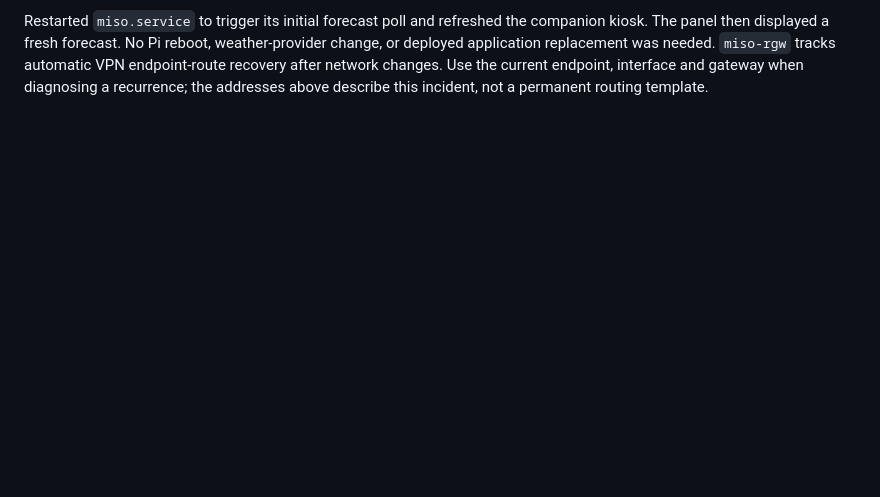
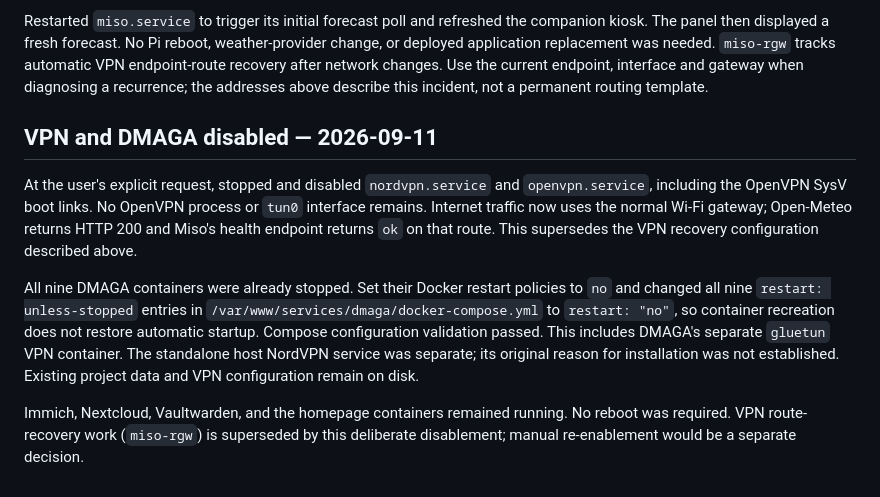
Before and after one commit to PanchoBubble/miso-home, a Markdown page: docs/pancho-pi-service-inventory.md, the part around the change. GitHub-like rendering; blank space fills up the shorter version.

Commit message:
Document disabled Pi VPN and DMAGA startup

```diff
--- a/docs/pancho-pi-service-inventory.md
+++ b/docs/pancho-pi-service-inventory.md
@@ -199,3 +199,23 @@ weather-provider change, or deployed application replacement was needed.
 `miso-rgw` tracks automatic VPN endpoint-route recovery after network changes.
 Use the current endpoint, interface and gateway when diagnosing a recurrence;
 the addresses above describe this incident, not a permanent routing template.
+
+## VPN and DMAGA disabled — 2026-09-11
+
+At the user's explicit request, stopped and disabled `nordvpn.service` and
+`openvpn.service`, including the OpenVPN SysV boot links. No OpenVPN process or
+`tun0` interface remains. Internet traffic now uses the normal Wi-Fi gateway;
+Open-Meteo returns HTTP 200 and Miso's health endpoint returns `ok` on that route.
+This supersedes the VPN recovery configuration described above.
+
+All nine DMAGA containers were already stopped. Set their Docker restart
+policies to `no` and changed all nine `restart: unless-stopped` entries in
+`/var/www/services/dmaga/docker-compose.yml` to `restart: "no"`, so container
+recreation does not restore automatic startup. Compose configuration validation
+passed. This includes DMAGA's separate `gluetun` VPN container. The standalone
+host NordVPN service was separate; its original reason for installation was not
+established. Existing project data and VPN configuration remain on disk.
+
+Immich, Nextcloud, Vaultwarden, and the homepage containers remained running.
+No reboot was required. VPN route-recovery work (`miso-rgw`) is superseded by
+this deliberate disablement; manual re-enablement would be a separate decision.
```
